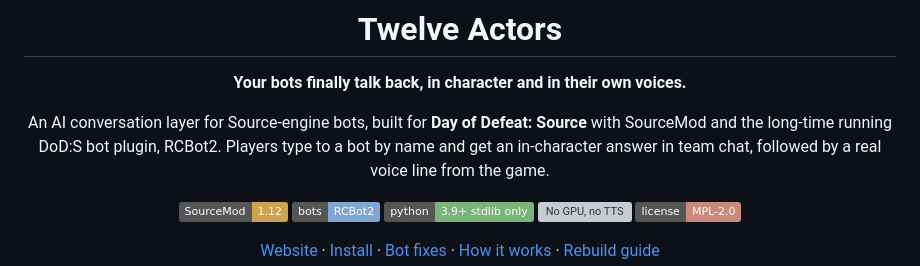
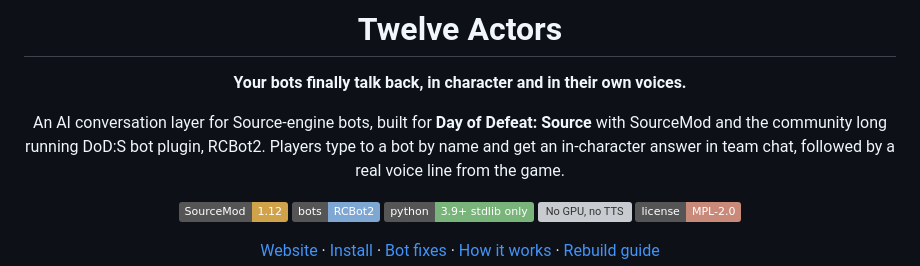
Before and after one commit to burnssos/twelveactors, a Markdown page: README.md, the part around the change. Rendered like a GitHub page; badges without logos; grey boxes are pictures that could not be loaded.

```diff
--- a/README.md
+++ b/README.md
@@ -4,7 +4,7 @@
 
 **Your bots finally talk back, in character and in their own voices.**
 
-An AI conversation layer for Source-engine bots, built for **Day of Defeat: Source** with SourceMod and the long-time running DoD:S bot plugin, RCBot2.
+An AI conversation layer for Source-engine bots, built for **Day of Defeat: Source** with SourceMod and the community long running DoD:S bot plugin, RCBot2.
 Players type to a bot by name and get an in-character answer in team chat, followed by a real voice line from the game.
 
 ![SourceMod 1.12](https://img.shields.io/badge/SourceMod-1.12-d0a24a)
```
